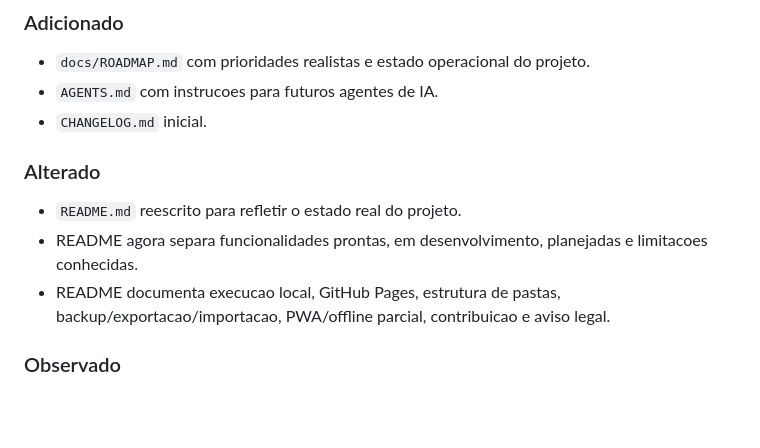
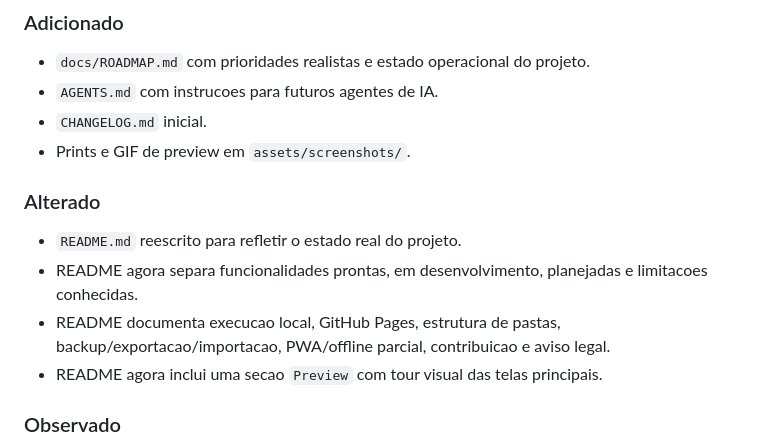
Before and after one commit to Soturine/AIMalexi_RPG_Ficha, a Markdown page: CHANGELOG.md, the part around the change. GitHub-like rendering; blank space fills up the shorter version.

```diff
--- a/CHANGELOG.md
+++ b/CHANGELOG.md
@@ -12,6 +12,7 @@ Para detalhes historicos de arquitetura e fases antigas, consulte tambem
 - `docs/ROADMAP.md` com prioridades realistas e estado operacional do projeto.
 - `AGENTS.md` com instrucoes para futuros agentes de IA.
 - `CHANGELOG.md` inicial.
+- Prints e GIF de preview em `assets/screenshots/`.
 
 ### Alterado
 
@@ -20,6 +21,7 @@ Para detalhes historicos de arquitetura e fases antigas, consulte tambem
   limitacoes conhecidas.
 - README documenta execucao local, GitHub Pages, estrutura de pastas,
   backup/exportacao/importacao, PWA/offline parcial, contribuicao e aviso legal.
+- README agora inclui uma secao `Preview` com tour visual das telas principais.
 
 ### Observado
 
```
Also changed, not shown: README.md (+14 -0 lines), assets/screenshots/compendium.png (added), assets/screenshots/home.png (added), assets/screenshots/investigator.png (added), assets/screenshots/keeper.png (added), assets/screenshots/tour.gif (added).
